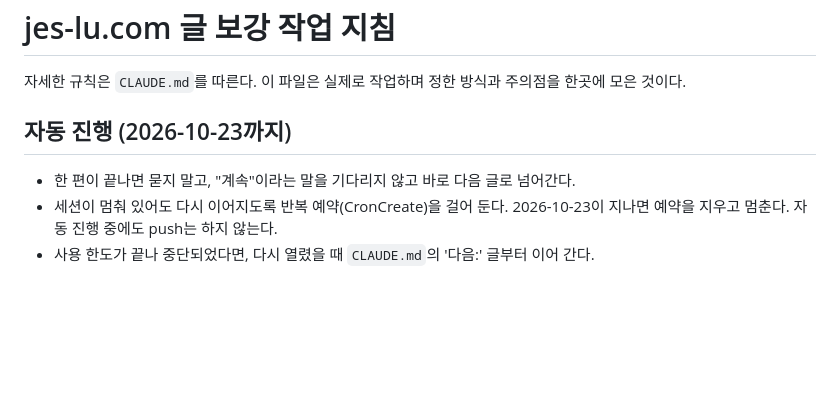
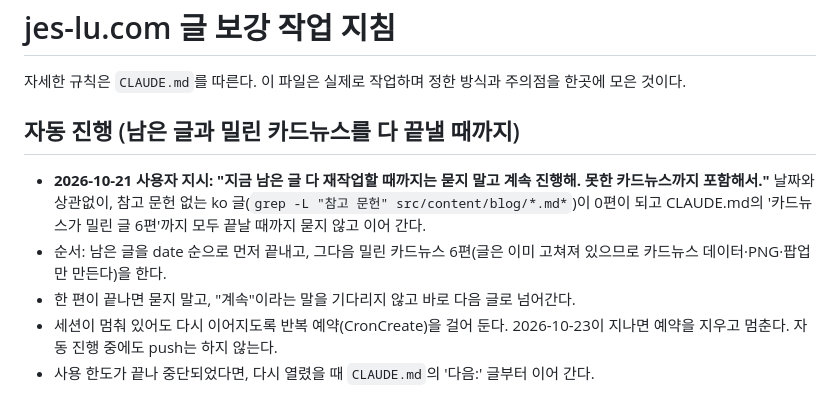
Before and after one commit to radiosori111-tech/-, a Markdown page: 지침.md, the part around the change. Rendered like a GitHub page; blank space fills up the shorter version.

Commit message:
Docs: auto-continue until all remaining posts and backlog card news are done
Co-Authored-By: Claude Opus 5.5 <noreply@anthropic.com>

```diff
--- a/지침.md
+++ b/지침.md
@@ -2,7 +2,9 @@
 
 자세한 규칙은 `CLAUDE.md`를 따른다. 이 파일은 실제로 작업하며 정한 방식과 주의점을 한곳에 모은 것이다.
 
-## 자동 진행 (2026-10-23까지)
+## 자동 진행 (남은 글과 밀린 카드뉴스를 다 끝낼 때까지)
+- **2026-10-21 사용자 지시: "지금 남은 글 다 재작업할 때까지는 묻지 말고 계속 진행해. 못한 카드뉴스까지 포함해서."** 날짜와 상관없이, 참고 문헌 없는 ko 글(`grep -L "참고 문헌" src/content/blog/*.md*`)이 0편이 되고 CLAUDE.md의 '카드뉴스가 밀린 글 6편'까지 모두 끝날 때까지 묻지 않고 이어 간다.
+- 순서: 남은 글을 date 순으로 먼저 끝내고, 그다음 밀린 카드뉴스 6편(글은 이미 고쳐져 있으므로 카드뉴스 데이터·PNG·팝업만 만든다)을 한다.
 - 한 편이 끝나면 묻지 말고, "계속"이라는 말을 기다리지 않고 바로 다음 글로 넘어간다.
 - 세션이 멈춰 있어도 다시 이어지도록 반복 예약(CronCreate)을 걸어 둔다. 2026-10-23이 지나면 예약을 지우고 멈춘다. 자동 진행 중에도 push는 하지 않는다.
 - 사용 한도가 끝나 중단되었다면, 다시 열렸을 때 `CLAUDE.md`의 '다음:' 글부터 이어 간다.
```
Also changed, not shown: CLAUDE.md (+1 -1 lines).
